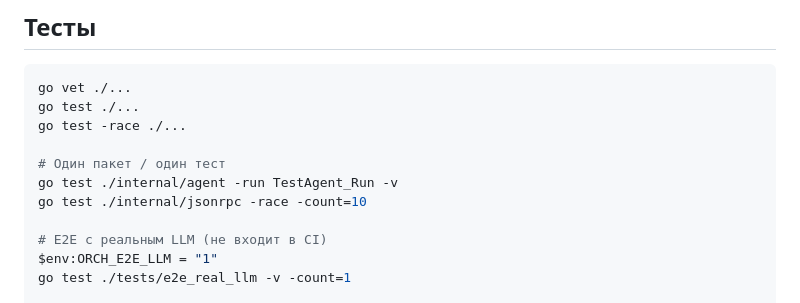
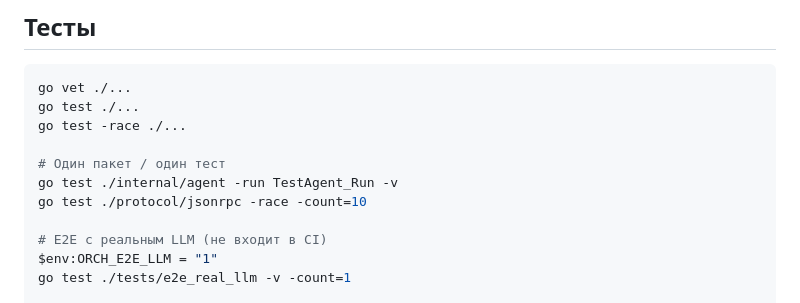
Before and after one commit to GreyKxtx/Orchestra, a Markdown page: README.md, the part around the change. GitHub-like rendering.

Commit message:
docs: update paths after protocol module extract
Co-authored-by: Cursor <cursoragent@cursor.com>

```diff
--- a/README.md
+++ b/README.md
@@ -173,7 +173,7 @@ go test -race ./...
 
 # Один пакет / один тест
 go test ./internal/agent -run TestAgent_Run -v
-go test ./internal/jsonrpc -race -count=10
+go test ./protocol/jsonrpc -race -count=10
 
 # E2E с реальным LLM (не входит в CI)
 $env:ORCH_E2E_LLM = "1"
```
Also changed, not shown: CLAUDE.md (+4 -4 lines).
